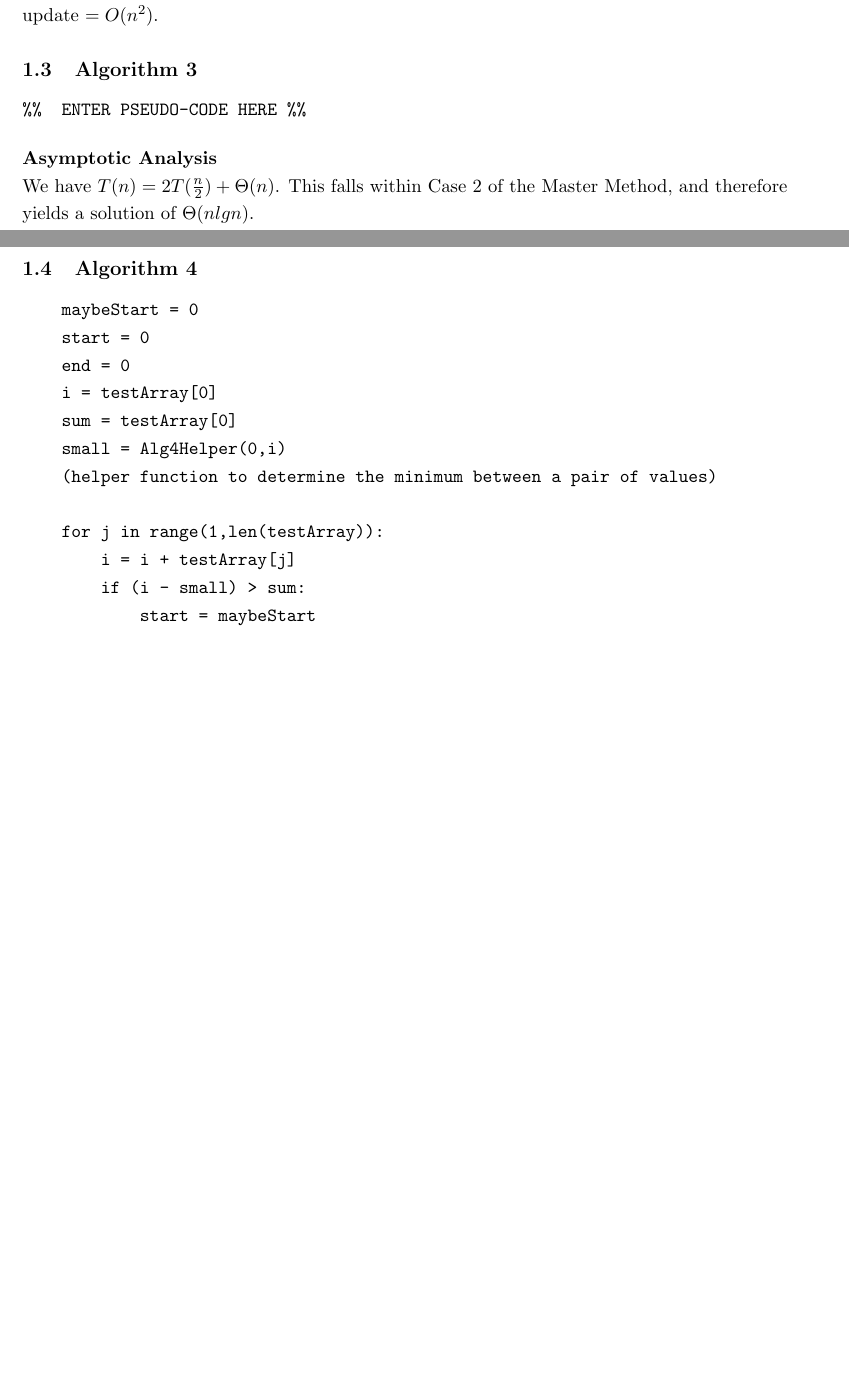
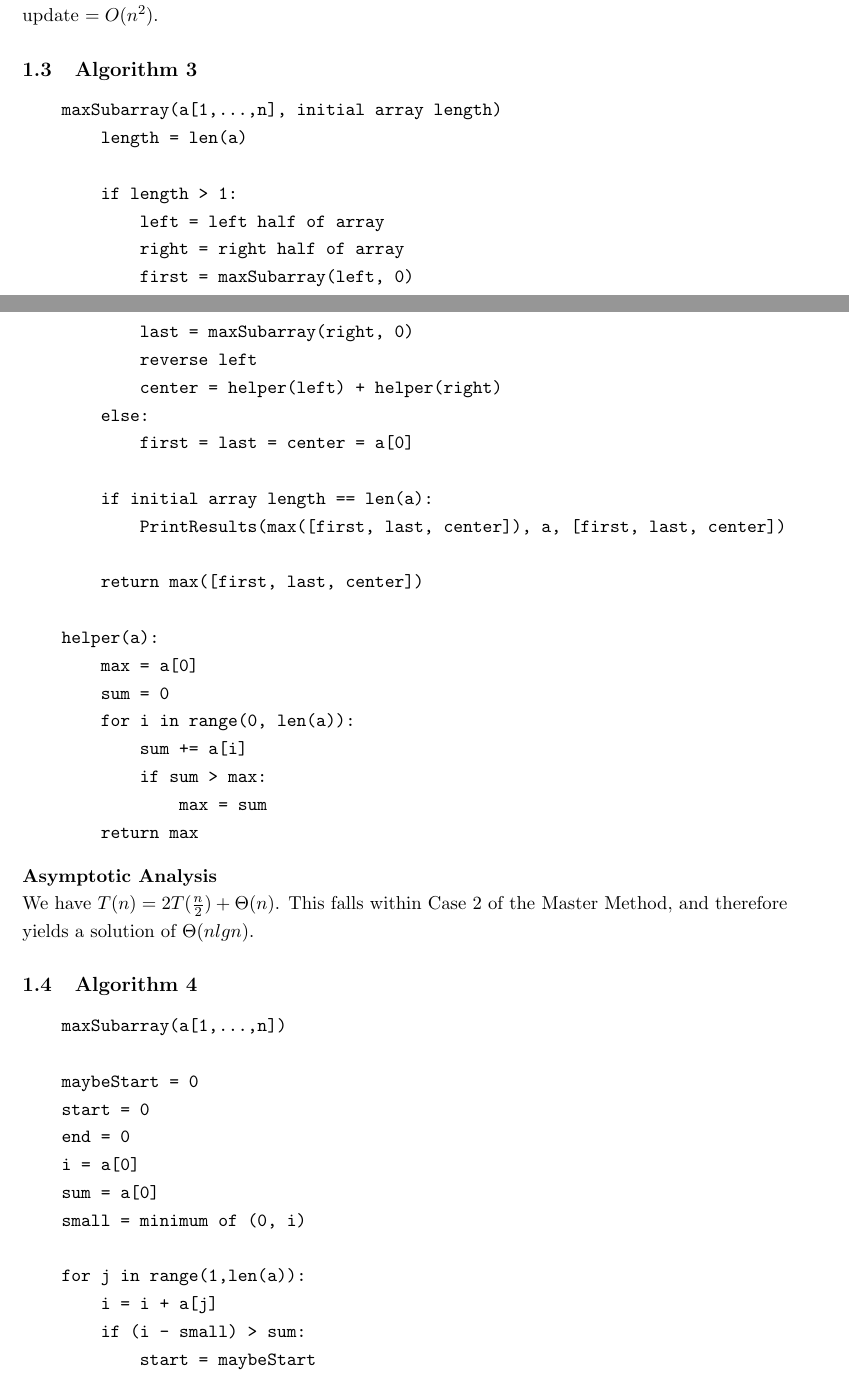
Before and after one commit to narayave/CS325Project, a LaTeX document (Project1/finalReport.tex): two parts of pages 2 and 3 of 4 before the commit and two parts of pages 2 and 3 of 5 after it, joined at a grey line, cut so that both start at the same text, the shorter picture padded with empty space. Compiled offline with pdfLaTeX.

Commit message:
Report changes - section 1 finished, section 2 almost finished (part 3 of proof needs work).

```diff
--- a/Project1/finalReport.tex
+++ b/Project1/finalReport.tex
@@ -74,23 +74,49 @@ We have $O(n)$ i-iterations (outer loop) * $O(n)$ j-iterations (inner loop) * $O
 
 \subsection{Algorithm 3}
 \begin{verbatim}
-%%  ENTER PSEUDO-CODE HERE %%
+    maxSubarray(a[1,...,n], initial array length)
+        length = len(a)
+
+        if length > 1:
+            left = left half of array
+            right = right half of array
+            first = maxSubarray(left, 0)
+            last = maxSubarray(right, 0)
+            reverse left
+            center = helper(left) + helper(right)
+        else:
+            first = last = center = a[0]
+
+        if initial array length == len(a):
+            PrintResults(max([first, last, center]), a, [first, last, center])
+
+        return max([first, last, center])
+
+    helper(a):
+        max = a[0]
+        sum = 0
+        for i in range(0, len(a)):
+            sum += a[i]
+            if sum > max:
+                max = sum
+        return max
 \end{verbatim}
 \textbf{Asymptotic Analysis}\\
 We have $T(n) = 2T(\frac{n}{2}) + \Theta(n)$. This falls within Case 2 of the Master Method, and therefore yields a solution of $\Theta(nlgn)$.
 
 \subsection{Algorithm 4}
 \begin{verbatim}
+    maxSubarray(a[1,...,n])
+
     maybeStart = 0
     start = 0
     end = 0
-    i = testArray[0]
-    sum = testArray[0]
-    small = Alg4Helper(0,i)
-    (helper function to determine the minimum between a pair of values)
+    i = a[0]
+    sum = a[0]
+    small = minimum of (0, i)
 
-    for j in range(1,len(testArray)):
-        i = i + testArray[j]
+    for j in range(1,len(a)):
+        i = i + a[j]
         if (i - small) > sum:
             start = maybeStart
             end = j+1
@@ -98,7 +124,7 @@ We have $T(n) = 2T(\frac{n}{2}) + \Theta(n)$. This falls within Case 2 of the Ma
         if i < small:
             maybeStart = j+1
             small = i
-    return (sum, testArray, testArray[start:end])
+    return (sum, a, a[start:end])
 \end{verbatim}
 \textbf{Asymptotic Analysis}\\
 We have $O(n)$ things to compute, therefore this takes $O(n)$ time.
```
Also changed, not shown: Project1/finalReport.pdf, Project1/finalReport.tex (10 more changed lines), 2 other files.
